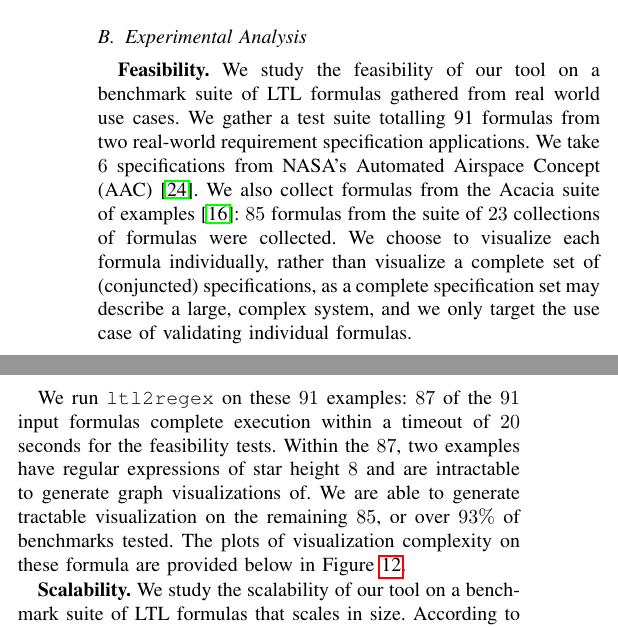
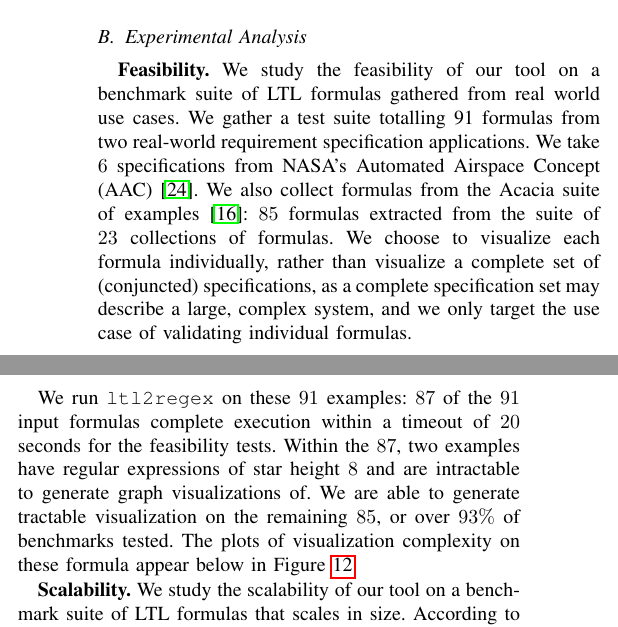
Before and after one commit to runmingl/ltl-explainability, a LaTeX paper (paper/main.tex): two parts of the columns of page 8 of 11, joined at a grey line, cut so that both start at the same text. Compiled offline with pdfLaTeX; a missing font is replaced by an installed copy or a similar font; a LaTeX package or settings file that is missing is left out.

Commit message:
fixed passive voice

```diff
--- a/paper/main.tex
+++ b/paper/main.tex
@@ -1332,9 +1332,9 @@ We use timeline length as a proxy for size of our timeline visualization graphs.
 {\bf Feasibility.}
 We study the feasibility of our tool on a benchmark suite of LTL formulas gathered from real world use cases.
 %
-We gather a test suite totalling 91 formulas from two real-world requirement specification applications. We take $6$ specifications from NASA's Automated Airspace Concept (AAC)~\cite{GCMTR16}. We also collect formulas from the Acacia suite of examples~\cite{RV10}: $85$ formulas from the suite of $23$ collections of formulas were collected. We choose to visualize each formula individually, rather than visualize a complete set of (conjuncted) specifications, as a complete specification set may describe a large, complex system, and we only target the use case of validating individual formulas.
+We gather a test suite totalling 91 formulas from two real-world requirement specification applications. We take $6$ specifications from NASA's Automated Airspace Concept (AAC)~\cite{GCMTR16}. We also collect formulas from the Acacia suite of examples~\cite{RV10}: $85$ formulas extracted from the suite of $23$ collections of formulas. We choose to visualize each formula individually, rather than visualize a complete set of (conjuncted) specifications, as a complete specification set may describe a large, complex system, and we only target the use case of validating individual formulas.
 
-We run \texttt{ltl2regex} on these $91$ examples: $87$ of the $91$ input formulas complete execution within a timeout of $20$ seconds for the feasibility tests. Within the $87$, two examples have regular expressions of star height $8$ and are intractable to generate graph visualizations of. We are able to generate tractable visualization on the remaining $85$, or over $93\%$ of benchmarks tested. The plots of visualization complexity on these formula are provided below in \cref{fig:real-world}.
+We run \texttt{ltl2regex} on these $91$ examples: $87$ of the $91$ input formulas complete execution within a timeout of $20$ seconds for the feasibility tests. Within the $87$, two examples have regular expressions of star height $8$ and are intractable to generate graph visualizations of. We are able to generate tractable visualization on the remaining $85$, or over $93\%$ of benchmarks tested. The plots of visualization complexity on these formula appear below in \cref{fig:real-world}.
 
 
 \begin{figure}[h!]
```
